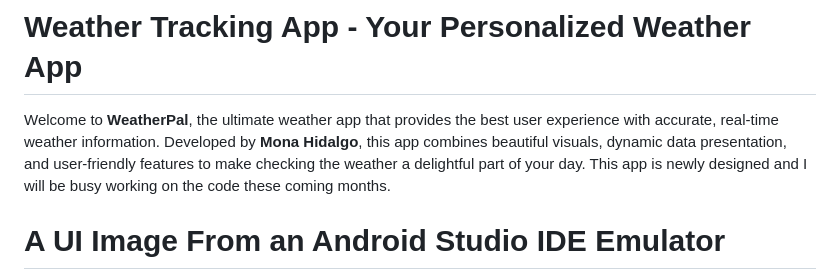
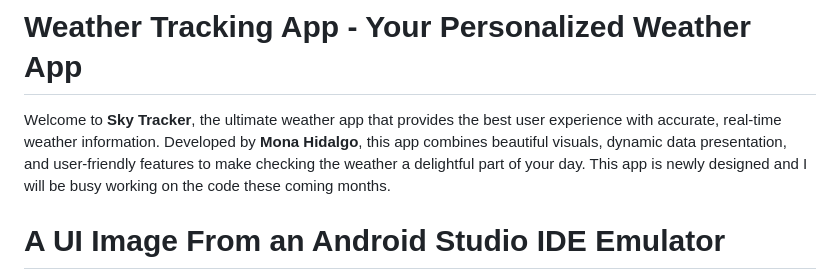
Before and after one commit to monahidalgo/Sky-Tracker, a Markdown page: README.md, the part around the change. Rendered like a GitHub page.

Commit message:
Update README.md
Updated app name.

```diff
--- a/README.md
+++ b/README.md
@@ -1,7 +1,7 @@
 # Sky Tracker🌤️
 # Weather Tracking App - Your Personalized Weather App
 
-Welcome to **WeatherPal**, the ultimate weather app that provides the best user experience with accurate, real-time weather information. Developed by **Mona Hidalgo**, this app combines beautiful visuals, dynamic data presentation, and user-friendly features to make checking the weather a delightful part of your day. This app is newly designed and I will be busy working on the code these coming months.
+Welcome to **Sky Tracker**, the ultimate weather app that provides the best user experience with accurate, real-time weather information. Developed by **Mona Hidalgo**, this app combines beautiful visuals, dynamic data presentation, and user-friendly features to make checking the weather a delightful part of your day. This app is newly designed and I will be busy working on the code these coming months.
 
 # A UI Image From an Android Studio IDE Emulator
 <img src="https://github.com/user-attachments/assets/cd171834-9f04-48f7-99b8-51d240fb07e9" alt="skytracker1" width="200" />
```
